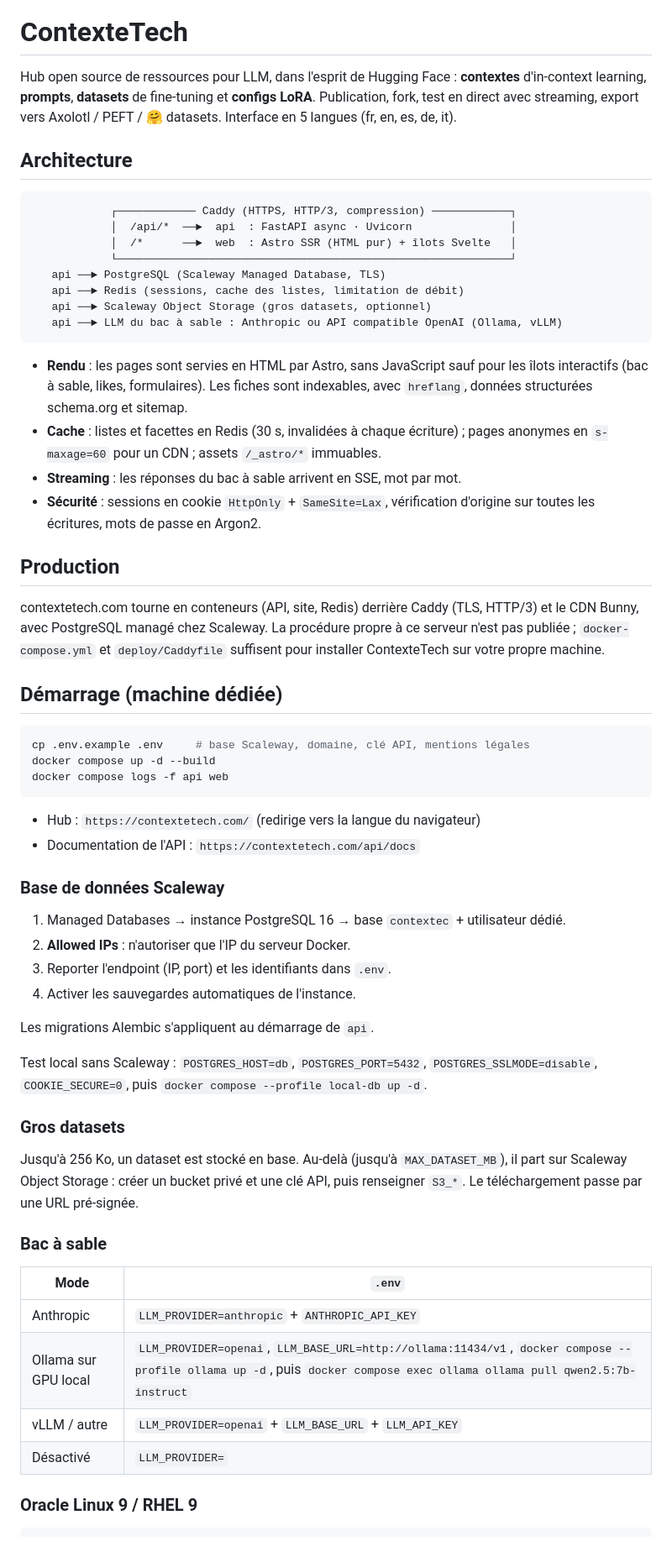
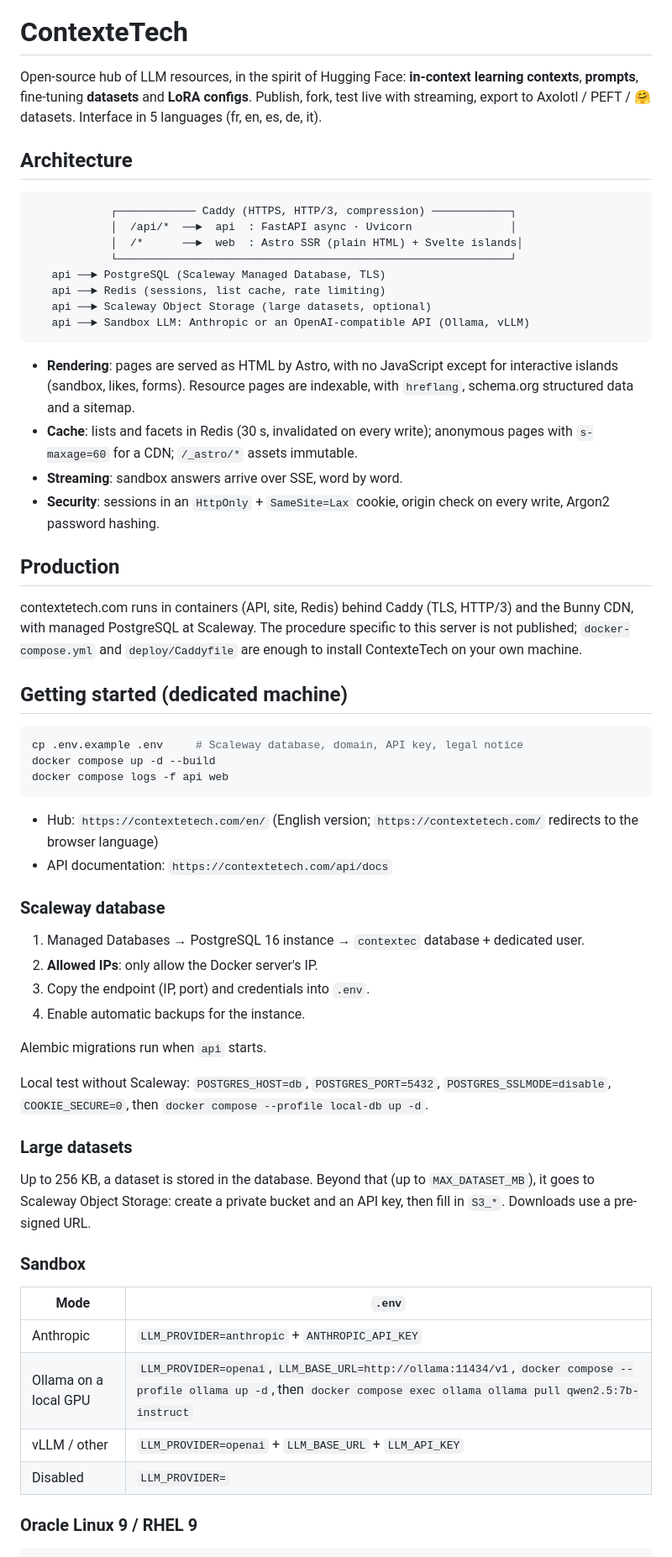
Before and after one commit to contexte-tech/contextetech, a Markdown page: README.md, the part around one of its changes. Shown at 84% size. Rendered like a GitHub page.

Commit message:
README in English (link to contextetech.com/en/)

````diff
--- a/README.md
+++ b/README.md
@@ -8,78 +8,78 @@
 
 # ContexteTech
 
-Hub open source de ressources pour LLM, dans l'esprit de Hugging Face :
-**contextes** d'in-context learning, **prompts**, **datasets** de fine-tuning et
-**configs LoRA**. Publication, fork, test en direct avec streaming, export vers
-Axolotl / PEFT / 🤗 datasets. Interface en 5 langues (fr, en, es, de, it).
+Open-source hub of LLM resources, in the spirit of Hugging Face:
+**in-context learning contexts**, **prompts**, fine-tuning **datasets** and
+**LoRA configs**. Publish, fork, test live with streaming, export to
+Axolotl / PEFT / 🤗 datasets. Interface in 5 languages (fr, en, es, de, it).
 
 ## Architecture
 
 ```
             ┌──────────── Caddy (HTTPS, HTTP/3, compression) ────────────┐
             │  /api/*  ──►  api  : FastAPI async · Uvicorn               │
-            │  /*      ──►  web  : Astro SSR (HTML pur) + îlots Svelte   │
+            │  /*      ──►  web  : Astro SSR (plain HTML) + Svelte islands│
             └────────────────────────────────────────────────────────────┘
    api ──► PostgreSQL (Scaleway Managed Database, TLS)
-   api ──► Redis (sessions, cache des listes, limitation de débit)
-   api ──► Scaleway Object Storage (gros datasets, optionnel)
-   api ──► LLM du bac à sable : Anthropic ou API compatible OpenAI (Ollama, vLLM)
+   api ──► Redis (sessions, list cache, rate limiting)
+   api ──► Scaleway Object Storage (large datasets, optional)
+   api ──► Sandbox LLM: Anthropic or an OpenAI-compatible API (Ollama, vLLM)
 ```
 
-- **Rendu** : les pages sont servies en HTML par Astro, sans JavaScript sauf pour
-  les îlots interactifs (bac à sable, likes, formulaires). Les fiches sont
-  indexables, avec `hreflang`, données structurées schema.org et sitemap.
-- **Cache** : listes et facettes en Redis (30 s, invalidées à chaque écriture) ;
-  pages anonymes en `s-maxage=60` pour un CDN ; assets `/_astro/*` immuables.
-- **Streaming** : les réponses du bac à sable arrivent en SSE, mot par mot.
-- **Sécurité** : sessions en cookie `HttpOnly` + `SameSite=Lax`, vérification
-  d'origine sur toutes les écritures, mots de passe en Argon2.
+- **Rendering**: pages are served as HTML by Astro, with no JavaScript except for
+  interactive islands (sandbox, likes, forms). Resource pages are indexable, with
+  `hreflang`, schema.org structured data and a sitemap.
+- **Cache**: lists and facets in Redis (30 s, invalidated on every write);
+  anonymous pages with `s-maxage=60` for a CDN; `/_astro/*` assets immutable.
+- **Streaming**: sandbox answers arrive over SSE, word by word.
+- **Security**: sessions in an `HttpOnly` + `SameSite=Lax` cookie, origin check
+  on every write, Argon2 password hashing.
 
 ## Production
 
-contextetech.com tourne en conteneurs (API, site, Redis) derrière Caddy (TLS, HTTP/3)
-et le CDN Bunny, avec PostgreSQL managé chez Scaleway. La procédure propre à ce
-serveur n'est pas publiée ; `docker-compose.yml` et `deploy/Caddyfile` suffisent
-pour installer ContexteTech sur votre propre machine.
+contextetech.com runs in containers (API, site, Redis) behind Caddy (TLS, HTTP/3)
+and the Bunny CDN, with managed PostgreSQL at Scaleway. The procedure specific to
+this server is not published; `docker-compose.yml` and `deploy/Caddyfile` are
+enough to install ContexteTech on your own machine.
 
-## Démarrage (machine dédiée)
+## Getting started (dedicated machine)
 
 ```bash
-cp .env.example .env     # base Scaleway, domaine, clé API, mentions légales
+cp .env.example .env     # Scaleway database, domain, API key, legal notice
 docker compose up -d --build
 docker compose logs -f api web
 ```
 
-- Hub : `https://contextetech.com/` (redirige vers la langue du navigateur)
-- Documentation de l'API : `https://contextetech.com/api/docs`
+- Hub: `https://contextetech.com/en/` (English version; `https://contextetech.com/` redirects to the browser language)
+- API documentation: `https://contextetech.com/api/docs`
 
-### Base de données Scaleway
+### Scaleway database
 
-1. Managed Databases → instance PostgreSQL 16 → base `contextec` + utilisateur dédié.
-2. **Allowed IPs** : n'autoriser que l'IP du serveur Docker.
-3. Reporter l'endpoint (IP, port) et les identifiants dans `.env`.
-4. Activer les sauvegardes automatiques de l'instance.
+1. Managed Databases → PostgreSQL 16 instance → `contextec` database + dedicated user.
+2. **Allowed IPs**: only allow the Docker server's IP.
+3. Copy the endpoint (IP, port) and credentials into `.env`.
+4. Enable automatic backups for the instance.
 
-Les migrations Alembic s'appliquent au démarrage de `api`.
+Alembic migrations run when `api` starts.
 
-Test local sans Scaleway : `POSTGRES_HOST=db`, `POSTGRES_PORT=5432`,
-`POSTGRES_SSLMODE=disable`, `COOKIE_SECURE=0`, puis
+Local test without Scaleway: `POSTGRES_HOST=db`, `POSTGRES_PORT=5432`,
+`POSTGRES_SSLMODE=disable`, `COOKIE_SECURE=0`, then
 `docker compose --profile local-db up -d`.
 
-### Gros datasets
+### Large datasets
 
-Jusqu'à 256 Ko, un dataset est stocké en base. Au-delà (jusqu'à `MAX_DATASET_MB`),
-il part sur Scaleway Object Storage : créer un bucket privé et une clé API, puis
-renseigner `S3_*`. Le téléchargement passe par une URL pré-signée.
+Up to 256 KB, a dataset is stored in the database. Beyond that (up to `MAX_DATASET_MB`),
+it goes to Scaleway Object Storage: create a private bucket and an API key, then
+fill in `S3_*`. Downloads use a pre-signed URL.
 
-### Bac à sable
+### Sandbox
 
 | Mode | `.env` |
 |---|---|
 | Anthropic | `LLM_PROVIDER=anthropic` + `ANTHROPIC_API_KEY` |
-| Ollama sur GPU local | `LLM_PROVIDER=openai`, `LLM_BASE_URL=http://ollama:11434/v1`, `docker compose --profile ollama up -d`, puis `docker compose exec ollama ollama pull qwen2.5:7b-instruct` |
-| vLLM / autre | `LLM_PROVIDER=openai` + `LLM_BASE_URL` + `LLM_API_KEY` |
-| Désactivé | `LLM_PROVIDER=` |
+| Ollama on a local GPU | `LLM_PROVIDER=openai`, `LLM_BASE_URL=http://ollama:11434/v1`, `docker compose --profile ollama up -d`, then `docker compose exec ollama ollama pull qwen2.5:7b-instruct` |
+| vLLM / other | `LLM_PROVIDER=openai` + `LLM_BASE_URL` + `LLM_API_KEY` |
+| Disabled | `LLM_PROVIDER=` |
 
 ### Oracle Linux 9 / RHEL 9
 
````
Also changed, not shown: other parts of README.md (+12 -13 lines).
